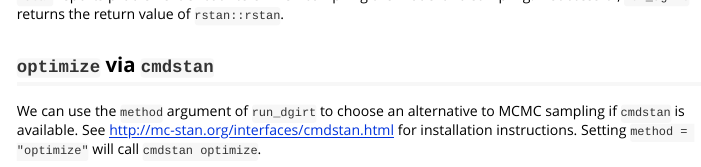
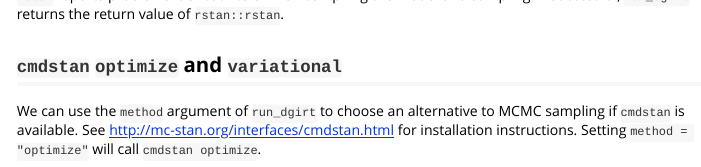
Before and after one commit to jamesdunham/dgo, an R Markdown document (vignettes/getting-started.Rmd): the page in a window 1100 px wide, from 2030 px down. Rendered offline with R 4.5, knitr and Pandoc, with nearby package versions; some code elsewhere in the file could not run offline.

Commit message:
Add variational to Getting Started vignette

```diff
--- a/vignettes/getting-started.Rmd
+++ b/vignettes/getting-started.Rmd
@@ -72,7 +72,7 @@ dgirt_estimates = run_dgirt(states_fmt, n_iter = 1, n_chain = 1)
 `rstan` reports problems it encounters when compiling the model and sampling.
 If successful, `run_dgirt` returns the return value of `rstan::rstan`.
 
-## `optimize` via `cmdstan`
+## `cmdstan` `optimize` and `variational`
 
 We can use the `method` argument of `run_dgirt` to choose an alternative to
 MCMC sampling if `cmdstan` is available. See
```
Also changed, not shown: vignettes/getting-started.Rmd (1 more changed lines).
